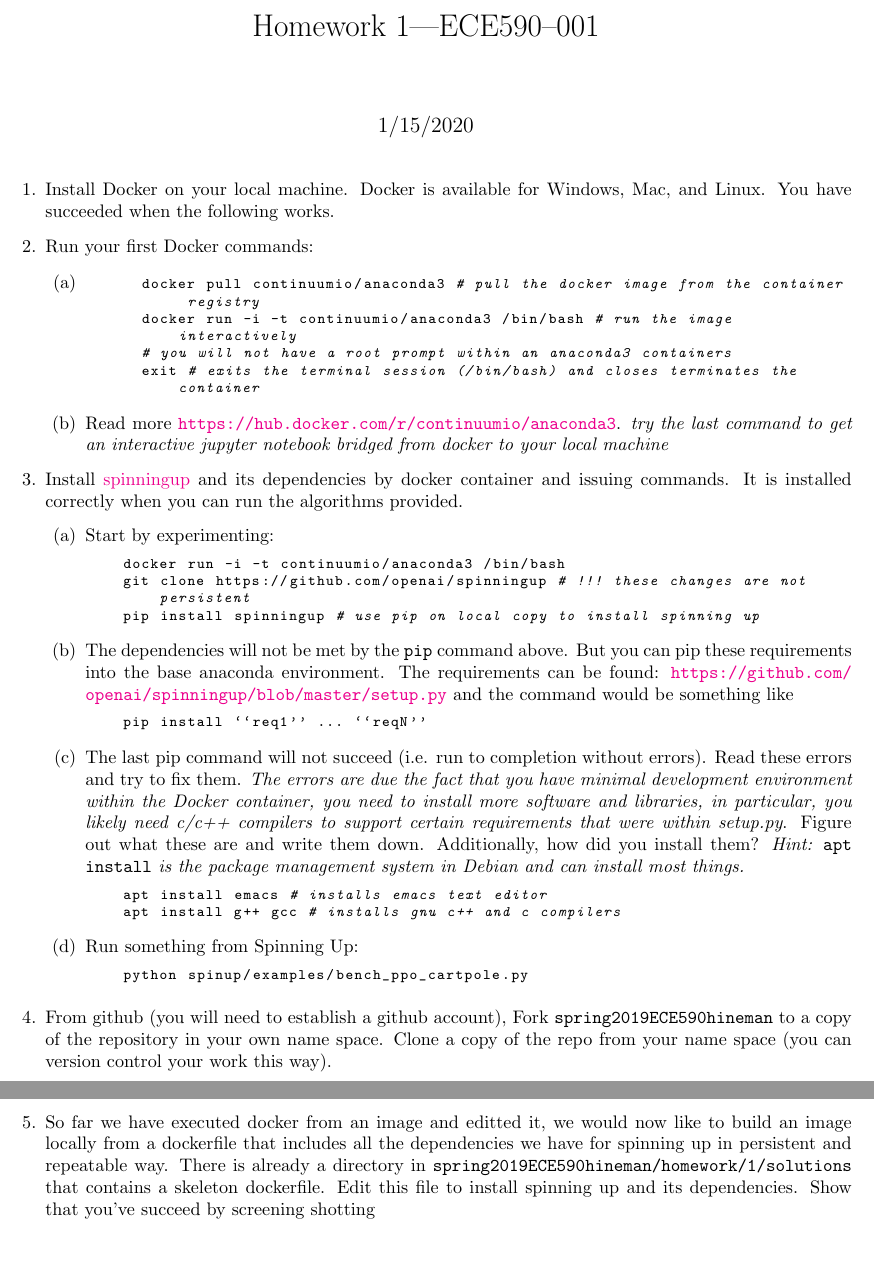
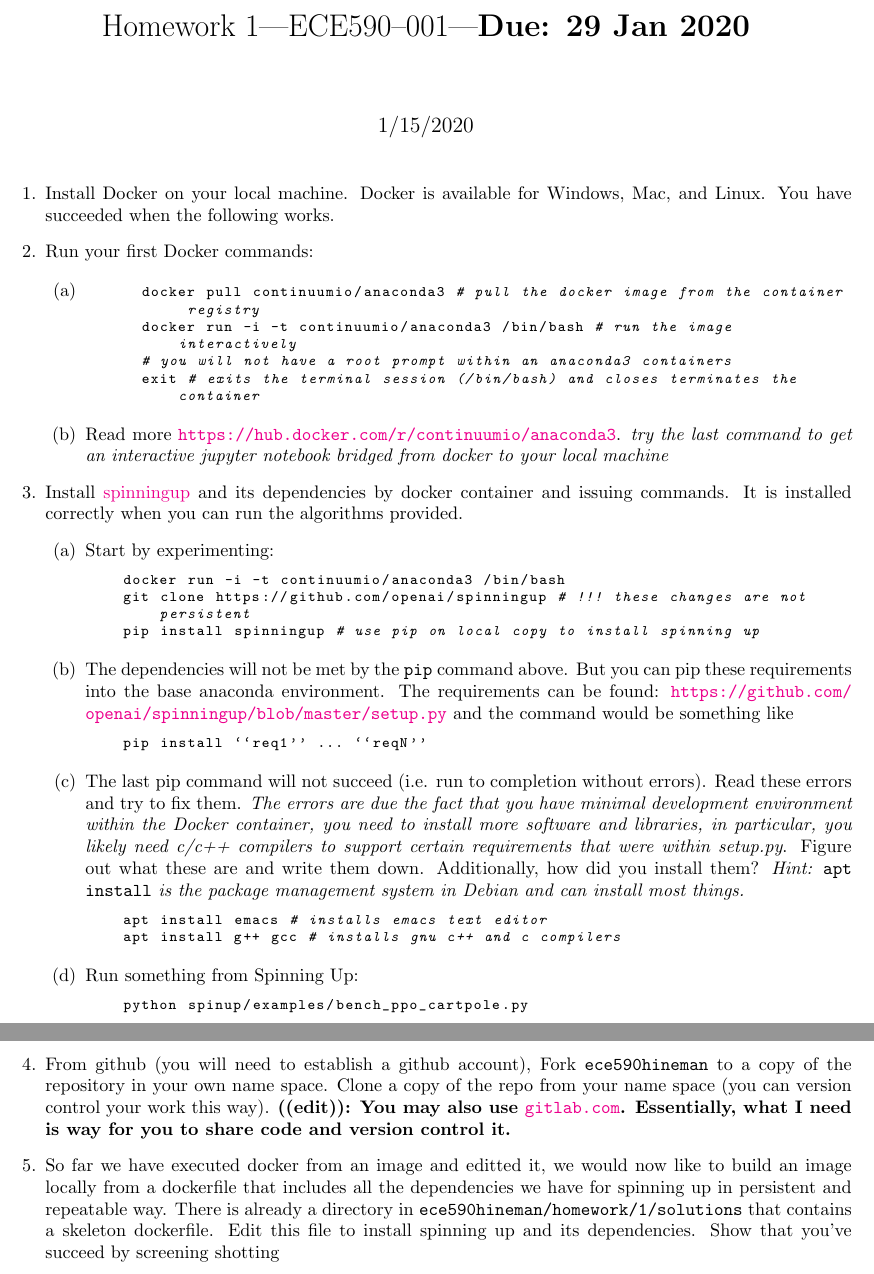
Before and after one commit to jhineman/ece590hineman, a LaTeX problem sheet (homework/1/homework1.tex): two parts of pages 1 and 2 of 2, joined at a grey line, cut at the place of the change, the shorter picture padded with empty space. Compiled offline with pdfLaTeX.

Commit message:
small detail changes in homework description, add due date

```diff
--- a/homework/1/homework1.tex
+++ b/homework/1/homework1.tex
@@ -9,7 +9,7 @@
 \lstset{basicstyle=\ttfamily\footnotesize,breaklines=true}
 
 
-\title{Homework 1---ECE590--001}
+\title{Homework 1---ECE590--001---{\bf Due: 29 Jan 2020}}
 \date{1/15/2020}
 \begin{document}
 \maketitle
@@ -64,14 +64,15 @@ correctly when you can run the algorithms provided.
 \end{enumerate}
 \item
   From github (you will need to establish a github account), Fork {\tt
-spring2019ECE590hineman} to a copy of the repository in your own name space.
+ece590hineman} to a copy of the repository in your own name space.
 Clone a copy of the repo from your name space (you can version control your work
-this way).
+this way). {\bf ((edit)): You may also use \url{gitlab.com}. Essentially, what I need is way
+  for you to share code and version control it.}
 \item
   So far we have executed docker from an image and editted it, we would now like
 to build an image locally from a dockerfile that includes all the dependencies
 we have for spinning up in persistent and repeatable way. There is already a
-directory in {\tt spring2019ECE590hineman/homework/1/solutions} that contains a
+directory in {\tt ece590hineman/homework/1/solutions} that contains a
 skeleton dockerfile. Edit this file to install spinning up and its dependencies.
 Show that you've succeed by screening shotting
 \begin{lstlisting}[language=bash]
```
Also changed, not shown: homework/1/homework1.pdf, 1 other file.
